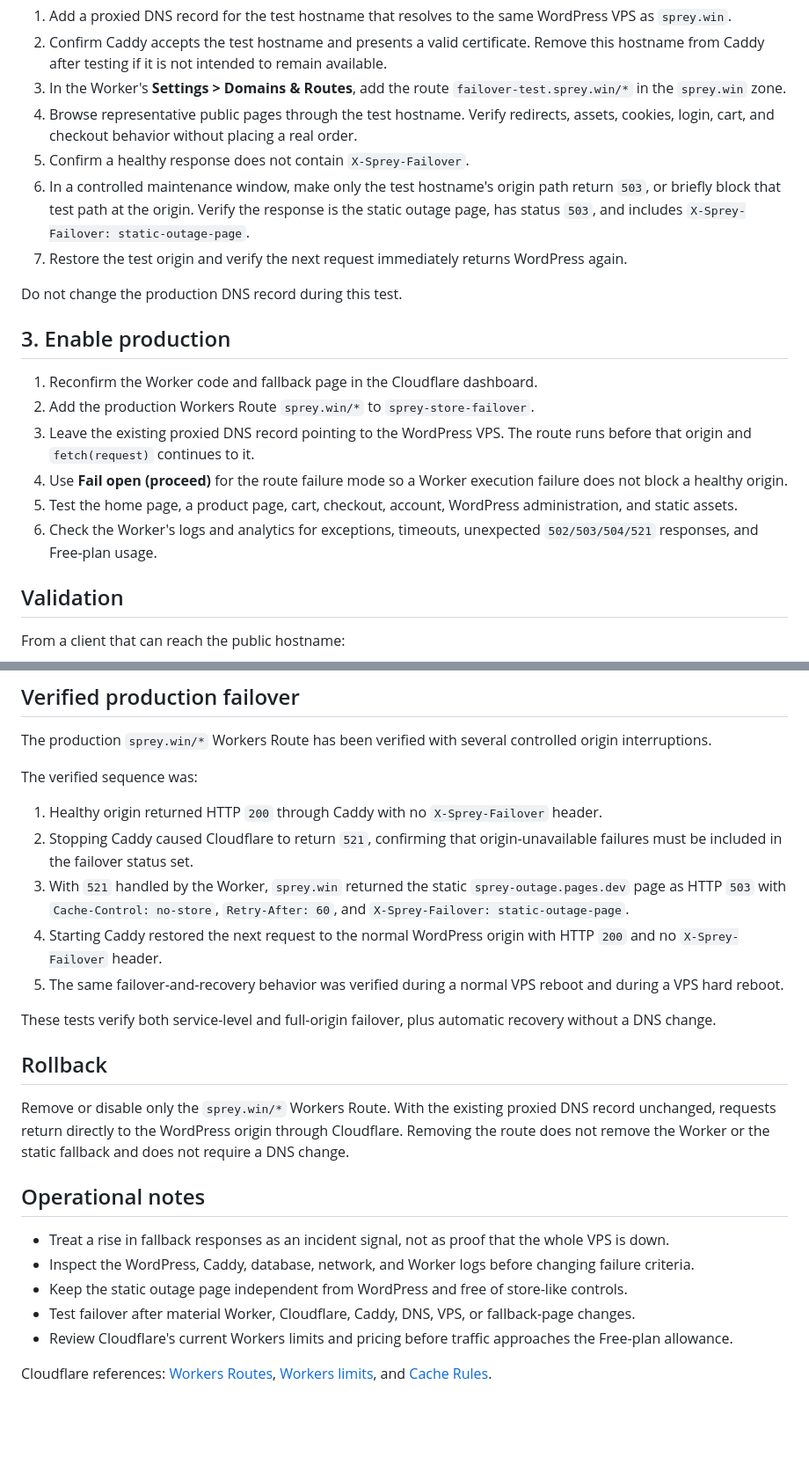
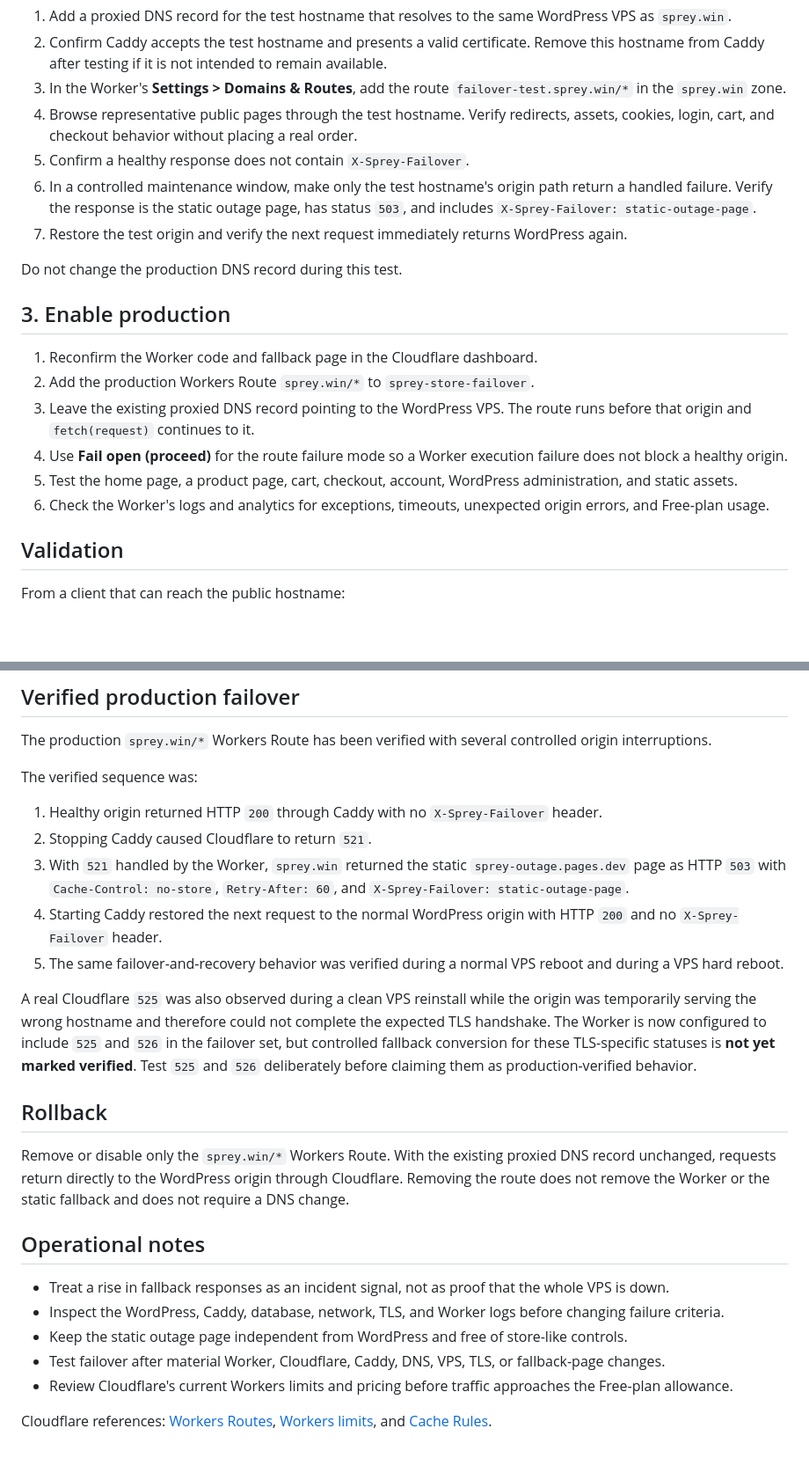
Before and after one commit to spreywin/sprey-wp-stack, a Markdown page: cloudflare/README.md, 2 parts joined by grey strips. Shown at 88% size. GitHub-like rendering; blank space fills up the shorter version.

Commit message:
Document expanded failover coverage and pending TLS tests

```diff
--- a/cloudflare/README.md
+++ b/cloudflare/README.md
@@ -40,7 +40,7 @@ Use a temporary hostname such as `failover-test.sprey.win` before touching produ
 3. In the Worker's **Settings > Domains & Routes**, add the route `failover-test.sprey.win/*` in the `sprey.win` zone.
 4. Browse representative public pages through the test hostname. Verify redirects, assets, cookies, login, cart, and checkout behavior without placing a real order.
 5. Confirm a healthy response does not contain `X-Sprey-Failover`.
-6. In a controlled maintenance window, make only the test hostname's origin path return `503`, or briefly block that test path at the origin. Verify the response is the static outage page, has status `503`, and includes `X-Sprey-Failover: static-outage-page`.
+6. In a controlled maintenance window, make only the test hostname's origin path return a handled failure. Verify the response is the static outage page, has status `503`, and includes `X-Sprey-Failover: static-outage-page`.
 7. Restore the test origin and verify the next request immediately returns WordPress again.
 
 Do not change the production DNS record during this test.
@@ -52,7 +52,7 @@ Do not change the production DNS record during this test.
 3. Leave the existing proxied DNS record pointing to the WordPress VPS. The route runs before that origin and `fetch(request)` continues to it.
 4. Use **Fail open (proceed)** for the route failure mode so a Worker execution failure does not block a healthy origin.
 5. Test the home page, a product page, cart, checkout, account, WordPress administration, and static assets.
-6. Check the Worker's logs and analytics for exceptions, timeouts, unexpected `502/503/504/521` responses, and Free-plan usage.
+6. Check the Worker's logs and analytics for exceptions, timeouts, unexpected origin errors, and Free-plan usage.
 
 ## Validation
 
@@ -79,12 +79,12 @@ The production `sprey.win/*` Workers Route has been verified with several contro
 The verified sequence was:
 
 1. Healthy origin returned HTTP `200` through Caddy with no `X-Sprey-Failover` header.
-2. Stopping Caddy caused Cloudflare to return `521`, confirming that origin-unavailable failures must be included in the failover status set.
+2. Stopping Caddy caused Cloudflare to return `521`.
 3. With `521` handled by the Worker, `sprey.win` returned the static `sprey-outage.pages.dev` page as HTTP `503` with `Cache-Control: no-store`, `Retry-After: 60`, and `X-Sprey-Failover: static-outage-page`.
 4. Starting Caddy restored the next request to the normal WordPress origin with HTTP `200` and no `X-Sprey-Failover` header.
 5. The same failover-and-recovery behavior was verified during a normal VPS reboot and during a VPS hard reboot.
 
-These tests verify both service-level and full-origin failover, plus automatic recovery without a DNS change.
+A real Cloudflare `525` was also observed during a clean VPS reinstall while the origin was temporarily serving the wrong hostname and therefore could not complete the expected TLS handshake. The Worker is now configured to include `525` and `526` in the failover set, but controlled fallback conversion for these TLS-specific statuses is **not yet marked verified**. Test `525` and `526` deliberately before claiming them as production-verified behavior.
 
 ## Rollback
 
@@ -93,9 +93,9 @@ Remove or disable only the `sprey.win/*` Workers Route. With the existing proxie
 ## Operational notes
 
 - Treat a rise in fallback responses as an incident signal, not as proof that the whole VPS is down.
-- Inspect the WordPress, Caddy, database, network, and Worker logs before changing failure criteria.
+- Inspect the WordPress, Caddy, database, network, TLS, and Worker logs before changing failure criteria.
 - Keep the static outage page independent from WordPress and free of store-like controls.
-- Test failover after material Worker, Cloudflare, Caddy, DNS, VPS, or fallback-page changes.
+- Test failover after material Worker, Cloudflare, Caddy, DNS, VPS, TLS, or fallback-page changes.
 - Review Cloudflare's current Workers limits and pricing before traffic approaches the Free-plan allowance.
 
 Cloudflare references: <a href="https://developers.cloudflare.com/workers/configuration/routing/routes/" target="_blank" rel="noopener noreferrer">Workers Routes</a>, <a href="https://developers.cloudflare.com/workers/platform/limits/" target="_blank" rel="noopener noreferrer">Workers limits</a>, and <a href="https://developers.cloudflare.com/cache/how-to/cache-rules/" target="_blank" rel="noopener noreferrer">Cache Rules</a>.
```
Also changed, not shown: other parts of cloudflare/README.md (+1 -1 lines).
